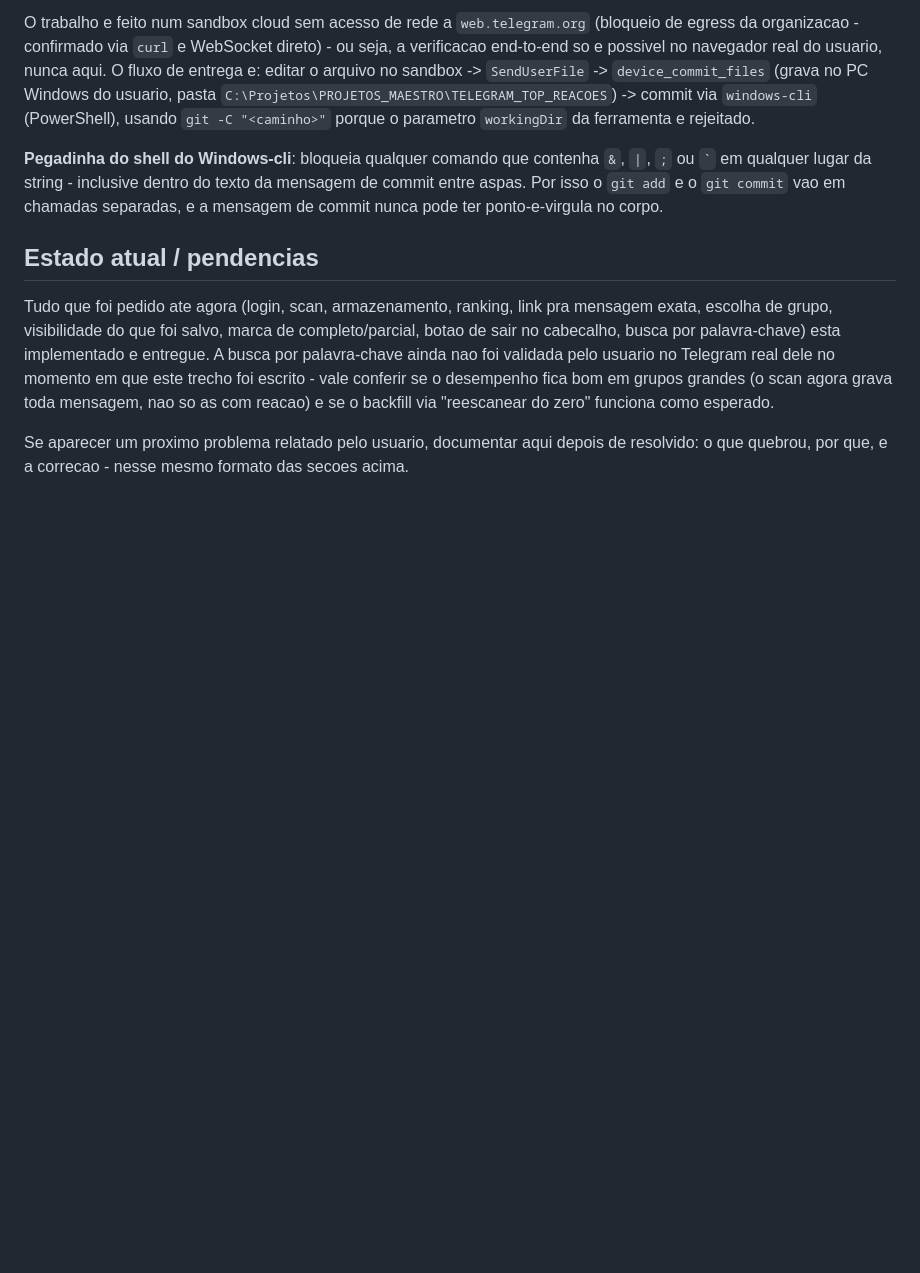
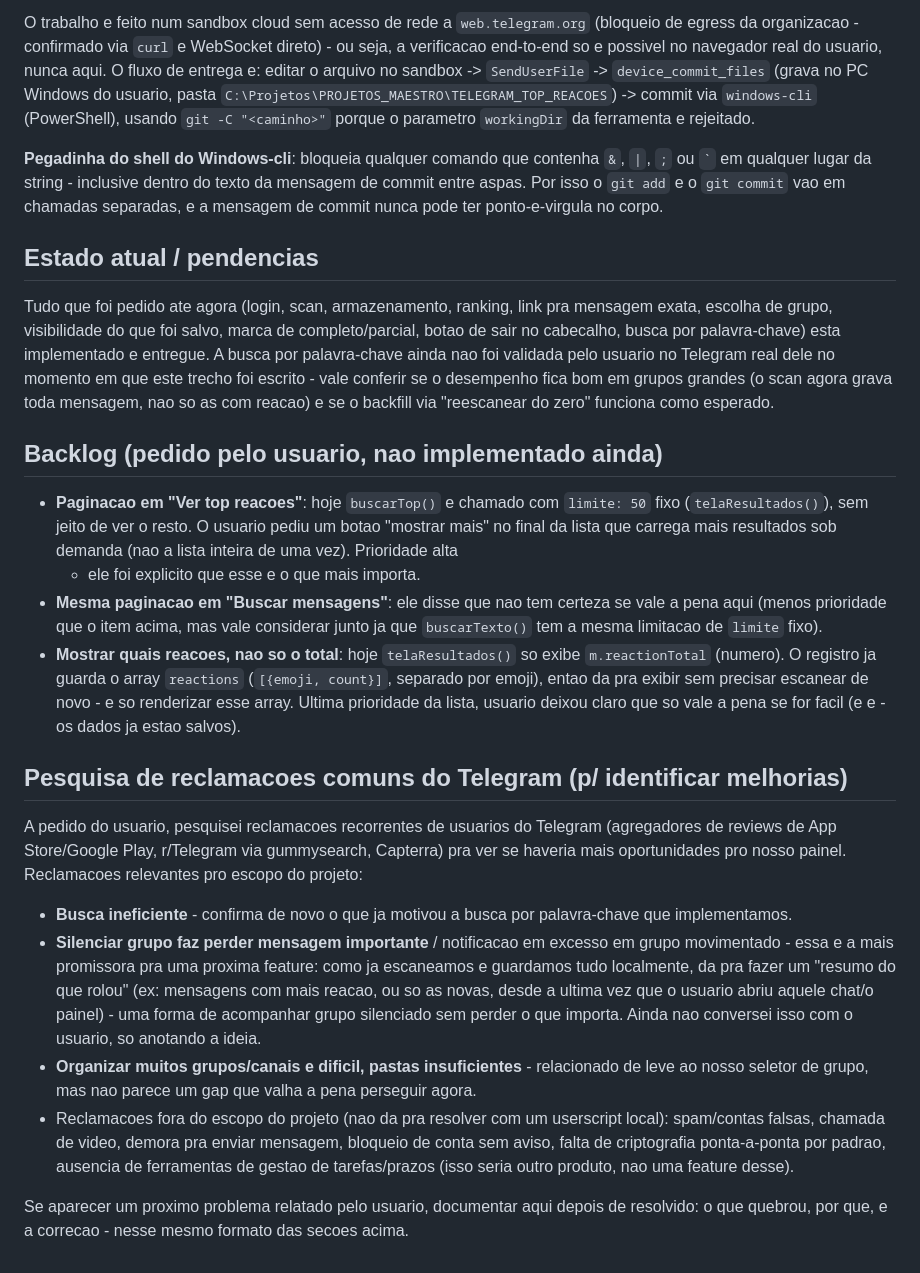
Before and after one commit to lohrangm/TLGR-TR, a Markdown page: HISTORICO_TECNICO.md, the part around the change. Rendered like a GitHub page; blank space fills up the shorter version.

Commit message:
Anota backlog (paginacao, mostrar reacoes especificas) e pesquisa de reclamacoes comuns do Telegram
Co-Authored-By: Claude Sonnet 5 <noreply@anthropic.com>
Claude-Session: https://claude.ai/code/session_01BXXs4oou4FaX81pf4RQkNR

```diff
--- a/HISTORICO_TECNICO.md
+++ b/HISTORICO_TECNICO.md
@@ -217,6 +217,49 @@ foi escrito - vale conferir se o desempenho fica bom em grupos grandes
 (o scan agora grava toda mensagem, nao so as com reacao) e se o backfill
 via "reescanear do zero" funciona como esperado.
 
+## Backlog (pedido pelo usuario, nao implementado ainda)
+
+- **Paginacao em "Ver top reacoes"**: hoje `buscarTop()` e chamado com
+  `limite: 50` fixo (`telaResultados()`), sem jeito de ver o resto. O
+  usuario pediu um botao "mostrar mais" no final da lista que carrega mais
+  resultados sob demanda (nao a lista inteira de uma vez). Prioridade alta
+  - ele foi explicito que esse e o que mais importa.
+- **Mesma paginacao em "Buscar mensagens"**: ele disse que nao tem certeza
+  se vale a pena aqui (menos prioridade que o item acima, mas vale
+  considerar junto ja que `buscarTexto()` tem a mesma limitacao de
+  `limite` fixo).
+- **Mostrar quais reacoes, nao so o total**: hoje `telaResultados()` so
+  exibe `m.reactionTotal` (numero). O registro ja guarda o array
+  `reactions` (`[{emoji, count}]`, separado por emoji), entao da pra
+  exibir sem precisar escanear de novo - e so renderizar esse array. Ultima
+  prioridade da lista, usuario deixou claro que so vale a pena se for
+  facil (e e - os dados ja estao salvos).
+
+## Pesquisa de reclamacoes comuns do Telegram (p/ identificar melhorias)
+
+A pedido do usuario, pesquisei reclamacoes recorrentes de usuarios do
+Telegram (agregadores de reviews de App Store/Google Play, r/Telegram via
+gummysearch, Capterra) pra ver se haveria mais oportunidades pro nosso
+painel. Reclamacoes relevantes pro escopo do projeto:
+
+- **Busca ineficiente** - confirma de novo o que ja motivou a busca por
+  palavra-chave que implementamos.
+- **Silenciar grupo faz perder mensagem importante** / notificacao em
+  excesso em grupo movimentado - essa e a mais promissora pra uma proxima
+  feature: como ja escaneamos e guardamos tudo localmente, da pra fazer um
+  "resumo do que rolou" (ex: mensagens com mais reacao, ou so as novas,
+  desde a ultima vez que o usuario abriu aquele chat/o painel) - uma forma
+  de acompanhar grupo silenciado sem perder o que importa. Ainda nao
+  conversei isso com o usuario, so anotando a ideia.
+- **Organizar muitos grupos/canais e dificil, pastas insuficientes** -
+  relacionado de leve ao nosso seletor de grupo, mas nao parece um gap que
+  valha a pena perseguir agora.
+- Reclamacoes fora do escopo do projeto (nao da pra resolver com um
+  userscript local): spam/contas falsas, chamada de video, demora pra
+  enviar mensagem, bloqueio de conta sem aviso, falta de criptografia
+  ponta-a-ponta por padrao, ausencia de ferramentas de gestao de
+  tarefas/prazos (isso seria outro produto, nao uma feature desse).
+
 Se aparecer um proximo problema relatado pelo usuario, documentar aqui
 depois de resolvido: o que quebrou, por que, e a correcao - nesse mesmo
 formato das secoes acima.
```
